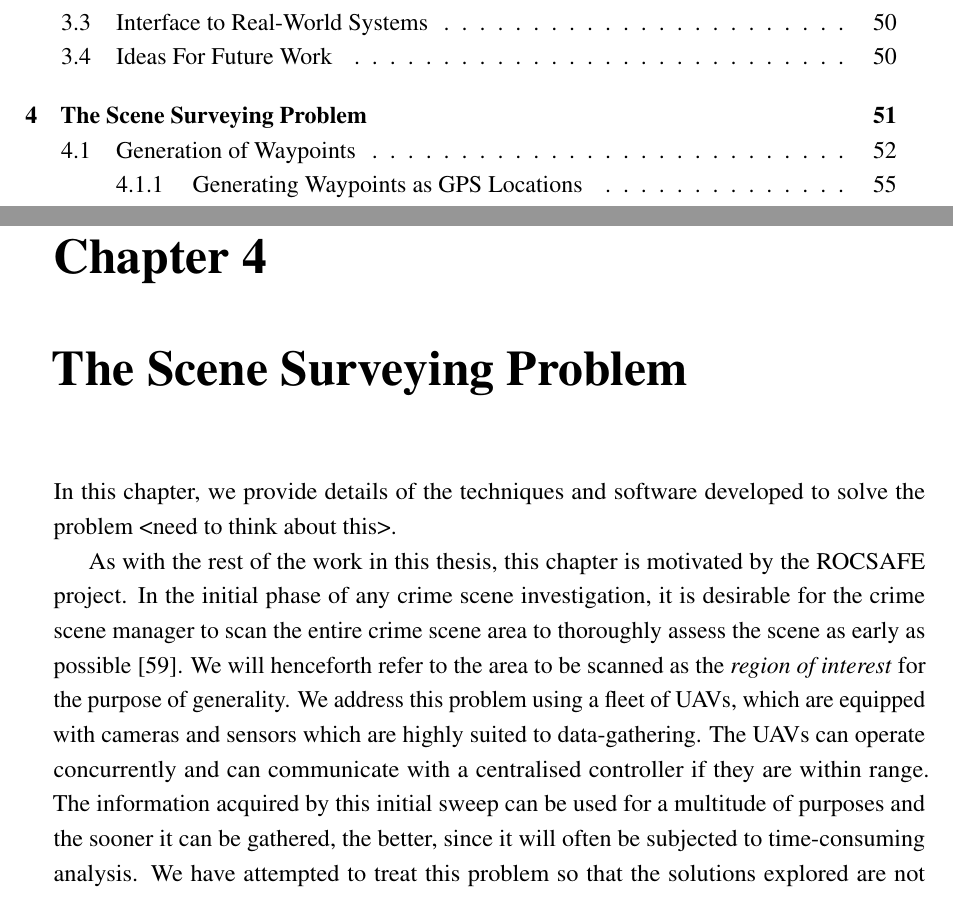
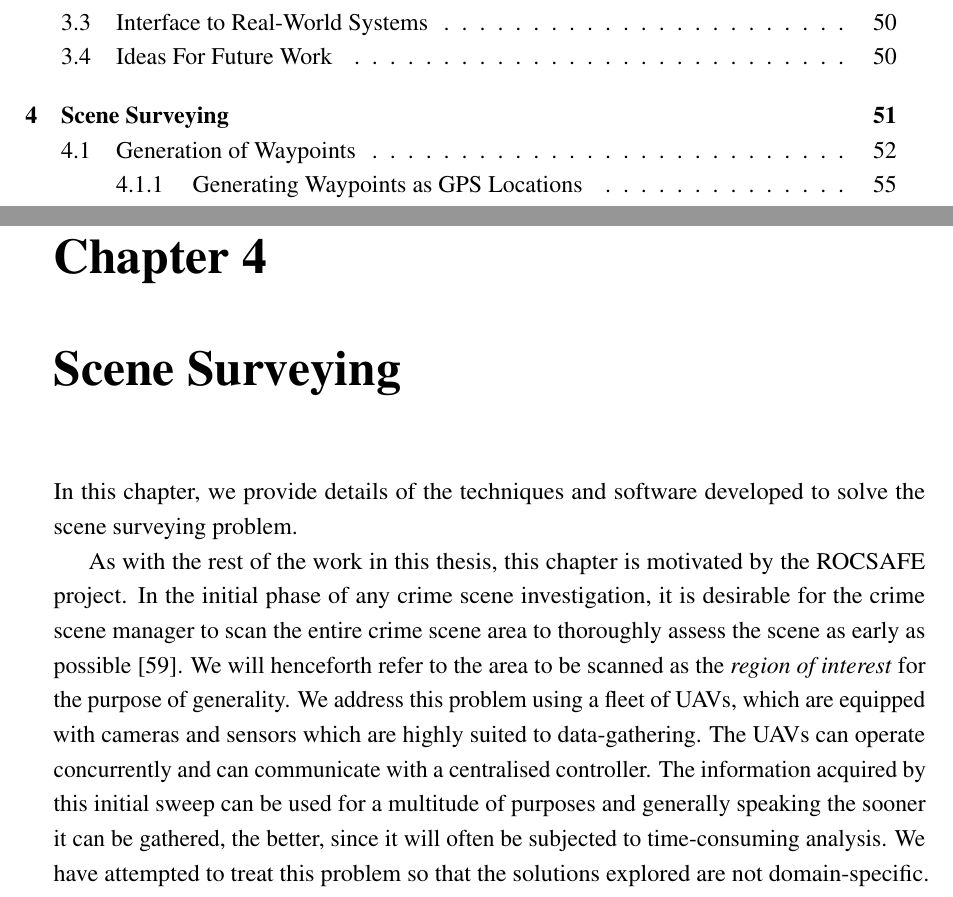
Before and after one commit to DavidLSmyth/ResearchMScThesis, a LaTeX thesis (thesis.tex, which reads Chapters/MultiAgentCoverage/MultiAgentCoverage.tex): two parts of pages 6 and 67 of 126, joined at a grey line, cut so that both start at the same text. Compiled offline with pdfLaTeX.

Commit message:
Began reviewing chapter 4

```diff
--- a/Chapters/MultiAgentCoverage/MultiAgentCoverage.tex
+++ b/Chapters/MultiAgentCoverage/MultiAgentCoverage.tex
@@ -2,11 +2,11 @@
 %*******************************************************************************
 %****************************** Third Chapter **********************************
 %*******************************************************************************
-\chapter{The Scene Surveying Problem}\label{chapter:SceneSurveying}
+\chapter{Scene Surveying}\label{chapter:SceneSurveying}
 \note{Maybe rename this chapter}
-In this chapter, we provide details of the techniques and software developed to solve the problem <need to think about this>.
+In this chapter, we provide details of the techniques and software developed to solve the scene surveying problem.
 
-As with the rest of the work in this thesis, this chapter is motivated by the ROCSAFE project. In the initial phase of any crime scene investigation, it is desirable for the crime scene manager to scan the entire crime scene area to thoroughly assess the scene as early as possible \cite{TechnicalWorkingGrouponCrimeSceneInvestigation2013CrimeEnforcement}. We will henceforth refer to the area to be scanned as the \textit{region of interest} for the purpose of generality. We address this problem using a fleet of UAVs, which are equipped with cameras and sensors which are highly suited to data-gathering. The UAVs can operate concurrently and can communicate with a centralised controller if they are within range. The information acquired by this initial sweep can be used for a multitude of purposes and the sooner it can be gathered, the better, since it will often be subjected to time-consuming analysis. We have attempted to treat this problem so that the solutions explored are not domain-specific. The problem naturally breaks down into smaller sub-problems:
+As with the rest of the work in this thesis, this chapter is motivated by the ROCSAFE project. In the initial phase of any crime scene investigation, it is desirable for the crime scene manager to scan the entire crime scene area to thoroughly assess the scene as early as possible \cite{TechnicalWorkingGrouponCrimeSceneInvestigation2013CrimeEnforcement}. We will henceforth refer to the area to be scanned as the \textit{region of interest} for the purpose of generality. We address this problem using a fleet of UAVs, which are equipped with cameras and sensors which are highly suited to data-gathering. The UAVs can operate concurrently and can communicate with a centralised controller. The information acquired by this initial sweep can be used for a multitude of purposes and generally speaking the sooner it can be gathered, the better, since it will often be subjected to time-consuming analysis. We have attempted to treat this problem so that the solutions explored are not domain-specific. The problem naturally breaks down into smaller sub-problems:
 \begin{itemize}
     \item Given a polygonal region defined by a set of points that lie on the earth's surface, generate a discrete set of cells of uniform area that partition the region
     %according to a user-specified height and width.
```
